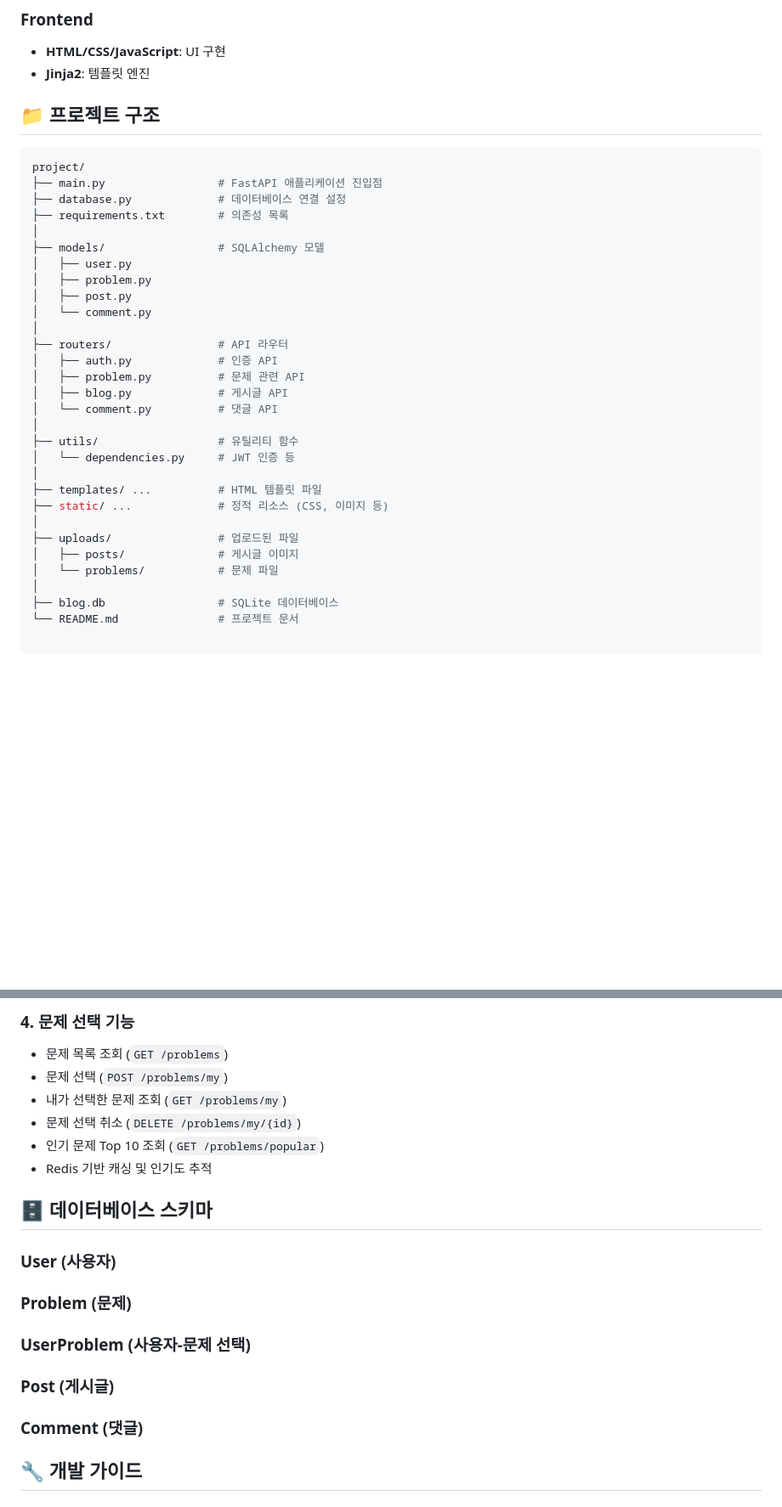
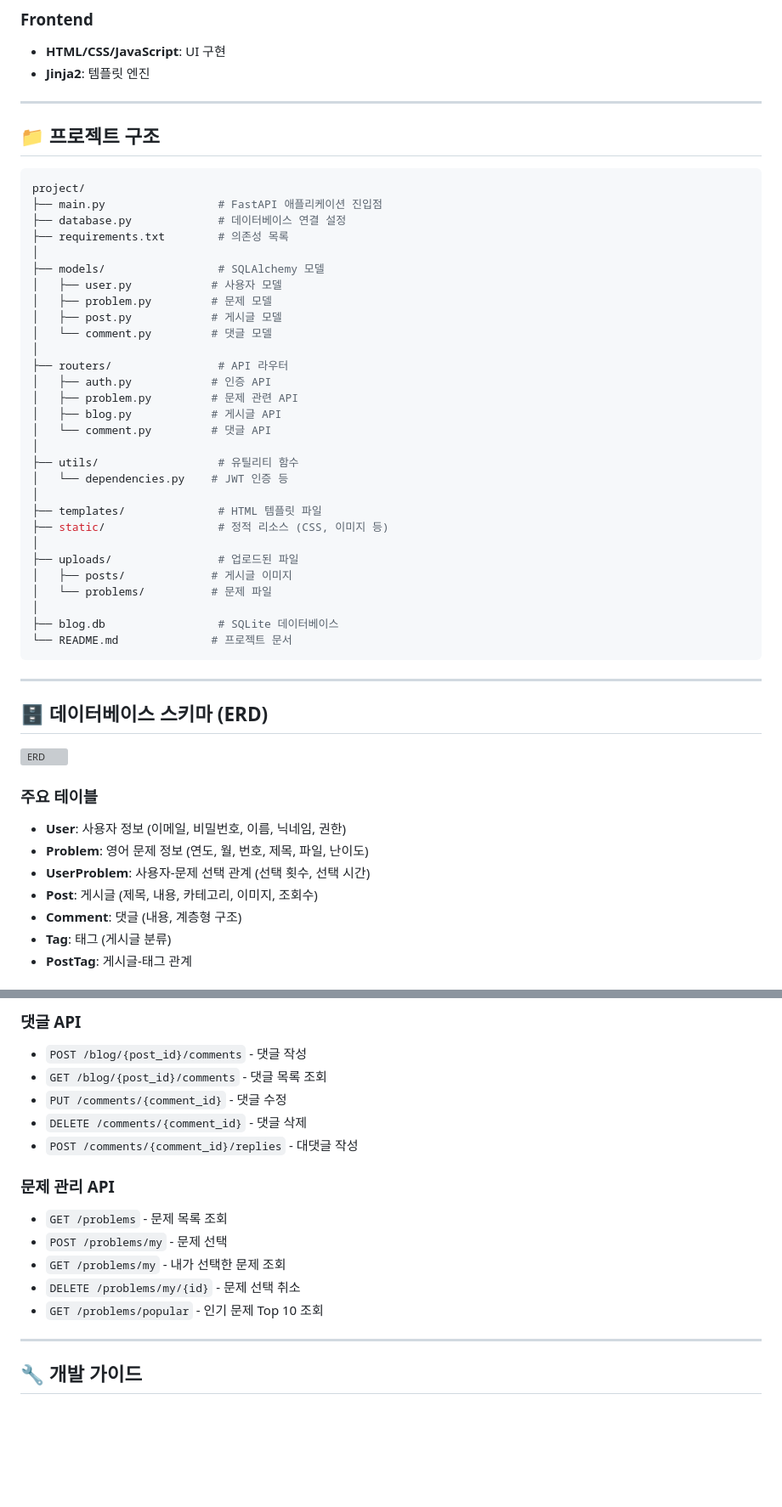
Before and after one commit to b1351b1/modu-blog-project, a Markdown page: README.md, 2 parts joined by grey strips. Shown at 85% size. Drawn GitHub-style; blank space fills up the shorter version; grey boxes are pictures that could not be loaded.

````diff
--- a/README.md
+++ b/README.md
@@ -20,6 +43,8 @@ FastAPI 기반의 블로그 플랫폼 프로젝트입니다.
 - **HTML/CSS/JavaScript**: UI 구현
 - **Jinja2**: 템플릿 엔진
 
+---
+
 ## 📁 프로젝트 구조
 
 ```bash
@@ -29,27 +54,43 @@ project/
 ├── requirements.txt        # 의존성 목록
 │
 ├── models/                 # SQLAlchemy 모델
-│   ├── user.py
-│   ├── problem.py
-│   ├── post.py
-│   └── comment.py
+│   ├── user.py            # 사용자 모델
+│   ├── problem.py         # 문제 모델
+│   ├── post.py            # 게시글 모델
+│   └── comment.py         # 댓글 모델
 │
 ├── routers/                # API 라우터
-│   ├── auth.py             # 인증 API
-│   ├── problem.py          # 문제 관련 API
-│   ├── blog.py             # 게시글 API
-│   └── comment.py          # 댓글 API
+│   ├── auth.py            # 인증 API
+│   ├── problem.py         # 문제 관련 API
+│   ├── blog.py            # 게시글 API
+│   └── comment.py         # 댓글 API
 │
 ├── utils/                  # 유틸리티 함수
-│   └── dependencies.py     # JWT 인증 등
+│   └── dependencies.py    # JWT 인증 등
 │
-├── templates/ ...          # HTML 템플릿 파일
-├── static/ ...             # 정적 리소스 (CSS, 이미지 등)
+├── templates/              # HTML 템플릿 파일
+├── static/                 # 정적 리소스 (CSS, 이미지 등)
 │
 ├── uploads/                # 업로드된 파일
-│   ├── posts/              # 게시글 이미지
-│   └── problems/           # 문제 파일
+│   ├── posts/             # 게시글 이미지
+│   └── problems/          # 문제 파일
 │
 ├── blog.db                 # SQLite 데이터베이스
-└── README.md               # 프로젝트 문서
+└── README.md              # 프로젝트 문서
+```
 
+---
+
+## 🗄 데이터베이스 스키마 (ERD)
+
+![ERD](https://i.imgur.com/your-erd-image.png)
+
+### 주요 테이블
+- **User**: 사용자 정보 (이메일, 비밀번호, 이름, 닉네임, 권한)
+- **Problem**: 영어 문제 정보 (연도, 월, 번호, 제목, 파일, 난이도)
+- **UserProblem**: 사용자-문제 선택 관계 (선택 횟수, 선택 시간)
+- **Post**: 게시글 (제목, 내용, 카테고리, 이미지, 조회수)
+- **Comment**: 댓글 (내용, 계층형 구조)
+- **Tag**: 태그 (게시글 분류)
+- **PostTag**: 게시글-태그 관계
+
@@ -142,24 +254,19 @@ FastAPI는 자동으로 API 문서를 생성합니다.
 
-### 4. 문제 선택 기능
-- 문제 목록 조회 (`GET /problems`)
-- 문제 선택 (`POST /problems/my`)
-- 내가 선택한 문제 조회 (`GET /problems/my`)
-- 문제 선택 취소 (`DELETE /problems/my/{id}`)
-- 인기 문제 Top 10 조회 (`GET /problems/popular`)
-- Redis 기반 캐싱 및 인기도 추적
+### 댓글 API
+- `POST /blog/{post_id}/comments` - 댓글 작성
+- `GET /blog/{post_id}/comments` - 댓글 목록 조회
+- `PUT /comments/{comment_id}` - 댓글 수정
+- `DELETE /comments/{comment_id}` - 댓글 삭제
+- `POST /comments/{comment_id}/replies` - 대댓글 작성
 
+### 문제 관리 API
+- `GET /problems` - 문제 목록 조회
+- `POST /problems/my` - 문제 선택
+- `GET /problems/my` - 내가 선택한 문제 조회
+- `DELETE /problems/my/{id}` - 문제 선택 취소
+- `GET /problems/popular` - 인기 문제 Top 10 조회
 
-## 🗄 데이터베이스 스키마
-
-### User (사용자)
-
-### Problem (문제)
-
-### UserProblem (사용자-문제 선택)
-
-### Post (게시글)
-
-### Comment (댓글)
+---
 
 ## 🔧 개발 가이드
 
````
Also changed, not shown: other parts of README.md (+138 -41 lines).
